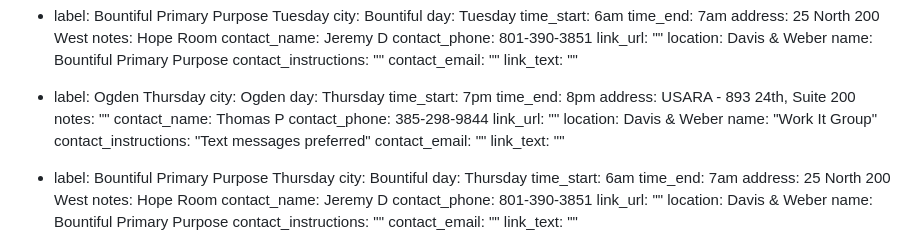
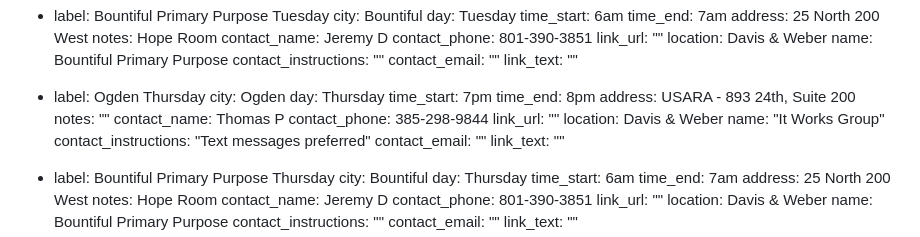
Before and after one commit to sa-utah/sautah, a Markdown page: _src/meetings.md, the part around the change. GitHub-like rendering.

Commit message:
Update group name

```diff
--- a/_src/meetings.md
+++ b/_src/meetings.md
@@ -404,7 +404,7 @@ meetings:
     contact_phone: 385-298-9844
     link_url: ""
     location: Davis & Weber
-    name: "Work It Group"
+    name: "It Works Group"
     contact_instructions: "Text messages preferred"
     contact_email: ""
     link_text: ""
```
